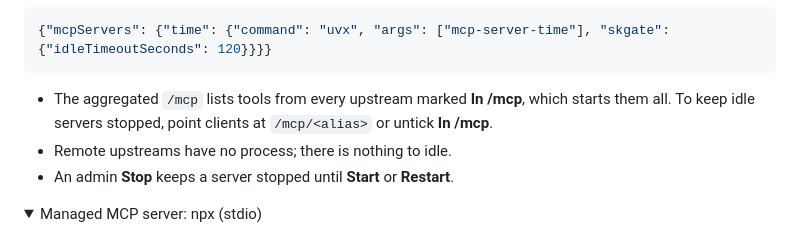
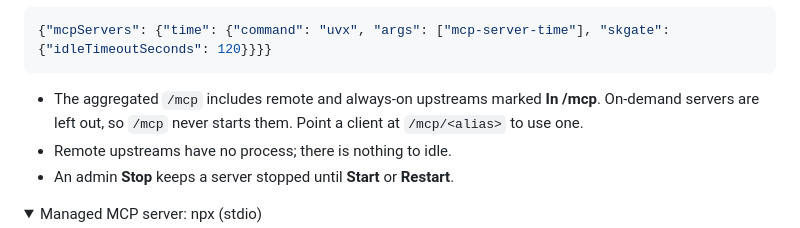
Before and after one commit to helv-io/skgate, a Markdown page: README.md, the part around the change. GitHub-like rendering; folded sections open.

Commit message:
README: /mcp leaves on-demand servers out
The on-demand section said the aggregated /mcp starts every upstream.
On-demand managed servers are excluded from /mcp (docs/operations.md),
so the line now says that and points to /mcp/<alias> for them.

````diff
--- a/README.md
+++ b/README.md
@@ -162,7 +162,7 @@ stopped  --request-->  starting  -->  running  --10 min idle-->  stopped
 {"mcpServers": {"time": {"command": "uvx", "args": ["mcp-server-time"], "skgate": {"idleTimeoutSeconds": 120}}}}
 ```
 
-- The aggregated `/mcp` lists tools from every upstream marked **In /mcp**, which starts them all. To keep idle servers stopped, point clients at `/mcp/<alias>` or untick **In /mcp**.
+- The aggregated `/mcp` includes remote and always-on upstreams marked **In /mcp**. On-demand servers are left out, so `/mcp` never starts them. Point a client at `/mcp/<alias>` to use one.
 - Remote upstreams have no process; there is nothing to idle.
 - An admin **Stop** keeps a server stopped until **Start** or **Restart**.
 
````
